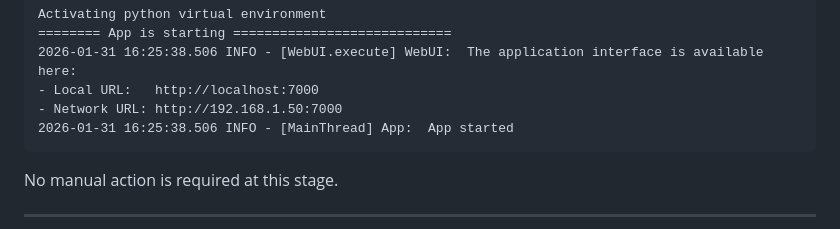
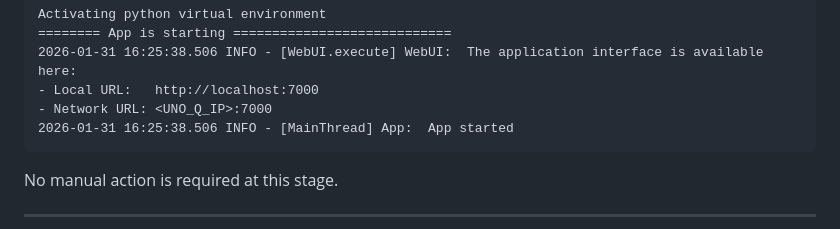
Before and after one commit to philippe86220/morse-webui-unoq-buzzer-modulino, a Markdown page: TUTORIAL.md, the part around the change. Drawn GitHub-style.

Commit message:
Update network URL placeholder in TUTORIAL.md

````diff
--- a/TUTORIAL.md
+++ b/TUTORIAL.md
@@ -233,7 +233,7 @@ Activating python virtual environment
 ======== App is starting ============================
 2026-01-31 16:25:38.506 INFO - [WebUI.execute] WebUI:  The application interface is available here:
 - Local URL:   http://localhost:7000
-- Network URL: http://192.168.1.50:7000
+- Network URL: <UNO_Q_IP>:7000
 2026-01-31 16:25:38.506 INFO - [MainThread] App:  App started
 ```
 No manual action is required at this stage.
````
